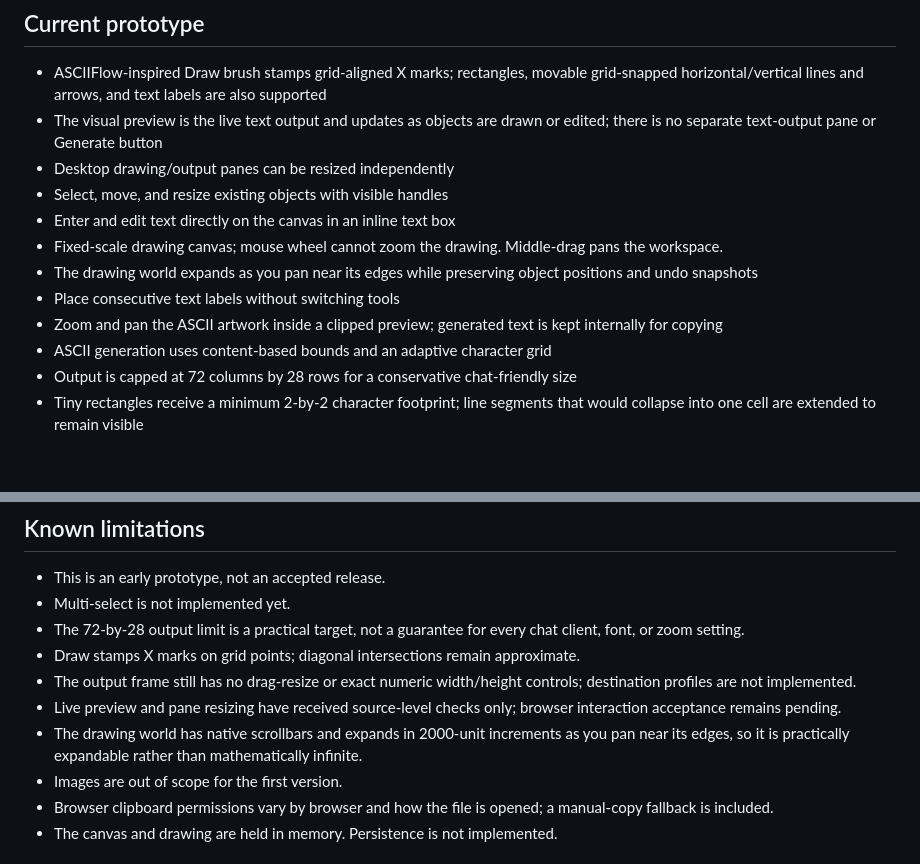
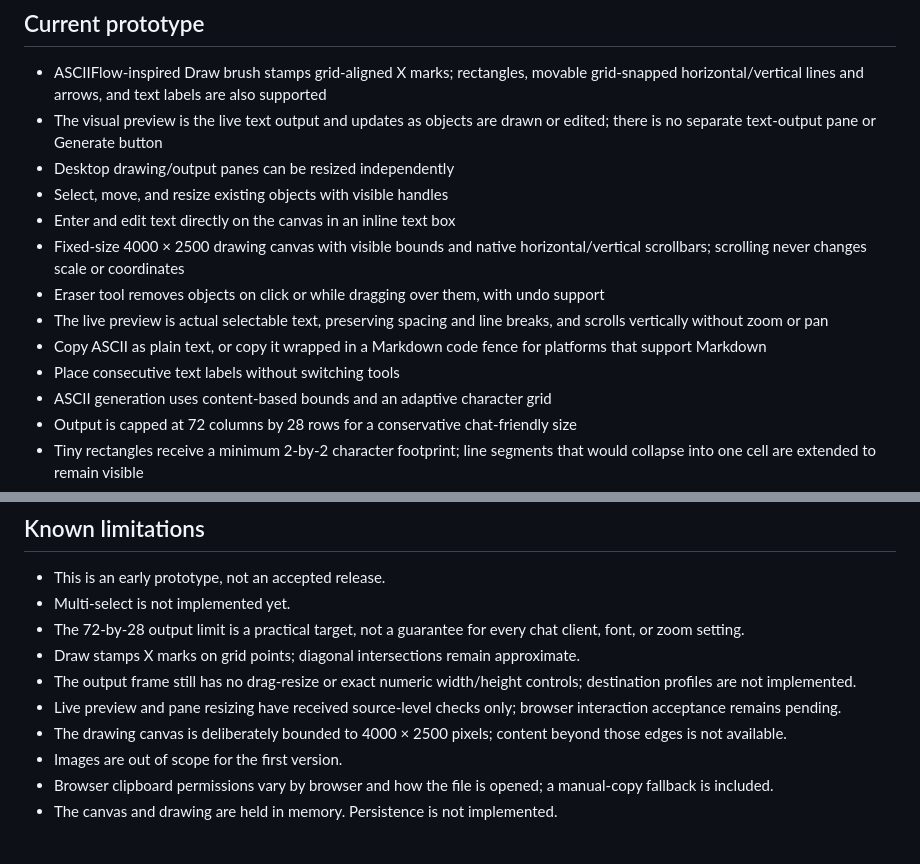
Before and after one commit to zpitchfolo/sketch-to-ascii, a Markdown page: README.md, 2 parts joined by grey strips. Rendered like a GitHub page; blank space fills up the shorter version.

Commit message:
Make canvas bounded, add eraser and copy-ready text output

```diff
--- a/README.md
+++ b/README.md
@@ -13,10 +13,11 @@ Open `index.html` in a modern browser. No build step, backend, account, or AI se
 - Desktop drawing/output panes can be resized independently
 - Select, move, and resize existing objects with visible handles
 - Enter and edit text directly on the canvas in an inline text box
-- Fixed-scale drawing canvas; mouse wheel cannot zoom the drawing. Middle-drag pans the workspace.
-- The drawing world expands as you pan near its edges while preserving object positions and undo snapshots
+- Fixed-size 4000 × 2500 drawing canvas with visible bounds and native horizontal/vertical scrollbars; scrolling never changes scale or coordinates
+- Eraser tool removes objects on click or while dragging over them, with undo support
+- The live preview is actual selectable text, preserving spacing and line breaks, and scrolls vertically without zoom or pan
+- Copy ASCII as plain text, or copy it wrapped in a Markdown code fence for platforms that support Markdown
 - Place consecutive text labels without switching tools
-- Zoom and pan the ASCII artwork inside a clipped preview; generated text is kept internally for copying
 - ASCII generation uses content-based bounds and an adaptive character grid
 - Output is capped at 72 columns by 28 rows for a conservative chat-friendly size
 - Tiny rectangles receive a minimum 2-by-2 character footprint; line segments that would collapse into one cell are extended to remain visible
@@ -33,7 +34,7 @@ Open `index.html` in a modern browser. No build step, backend, account, or AI se
 - Draw stamps X marks on grid points; diagonal intersections remain approximate.
 - The output frame still has no drag-resize or exact numeric width/height controls; destination profiles are not implemented.
 - Live preview and pane resizing have received source-level checks only; browser interaction acceptance remains pending.
-- The drawing world has native scrollbars and expands in 2000-unit increments as you pan near its edges, so it is practically expandable rather than mathematically infinite.
+- The drawing canvas is deliberately bounded to 4000 × 2500 pixels; content beyond those edges is not available.
 - Images are out of scope for the first version.
 - Browser clipboard permissions vary by browser and how the file is opened; a manual-copy fallback is included.
 - The canvas and drawing are held in memory. Persistence is not implemented.
```
